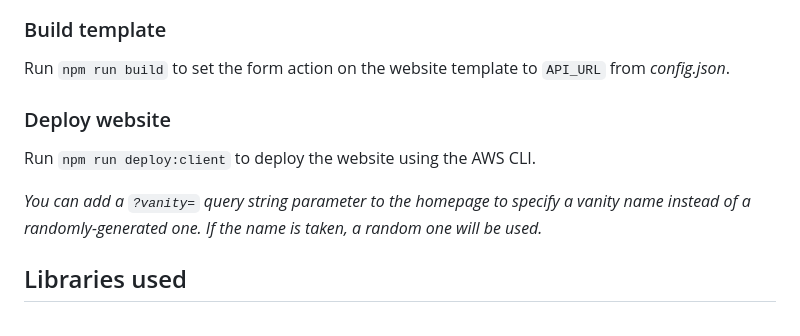
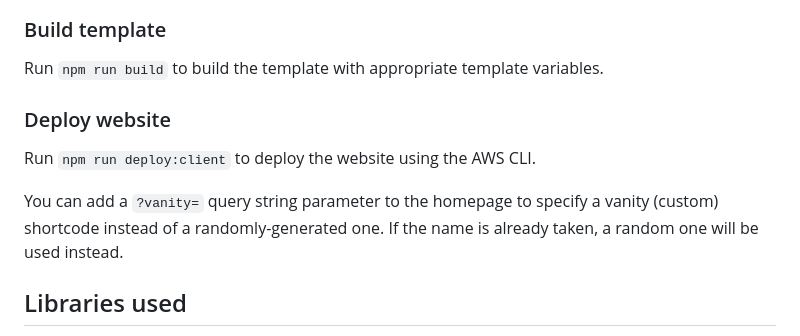
Before and after one commit to danielireson/serverless-url-shortener, a Markdown page: README.md, the part around the change printed below. Drawn GitHub-style.

```diff
--- a/README.md
+++ b/README.md
@@ -46,13 +46,13 @@ All AWS resources are created automatically. Heavily borrowed from [serverless-a
 
 ### Build template
 
-Run `npm run build` to set the form action on the website template to `API_URL` from _config.json_.
+Run `npm run build` to build the template with appropriate template variables.
 
 ### Deploy website
 
 Run `npm run deploy:client` to deploy the website using the AWS CLI.
 
-_You can add a `?vanity=` query string parameter to the homepage to specify a vanity name instead of a randomly-generated one. If the name is taken, a random one will be used._
+You can add a `?vanity=` query string parameter to the homepage to specify a vanity (custom) shortcode instead of a randomly-generated one. If the name is already taken, a random one will be used instead.
 
 ## Libraries used
 
```
Also changed, not shown: other parts of README.md (+25 -25 lines), architecture.png (deleted), readme-architecture.png (added).
